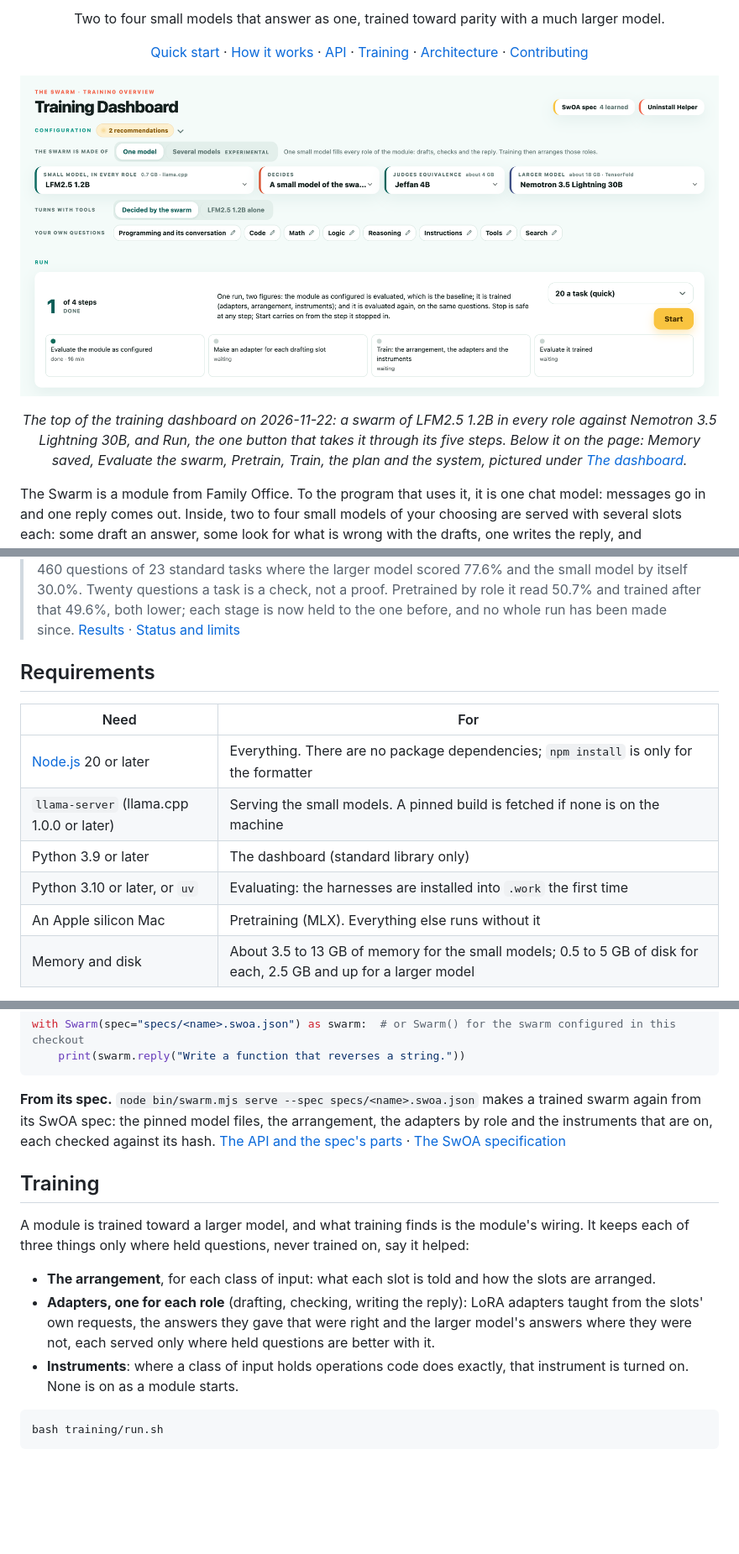
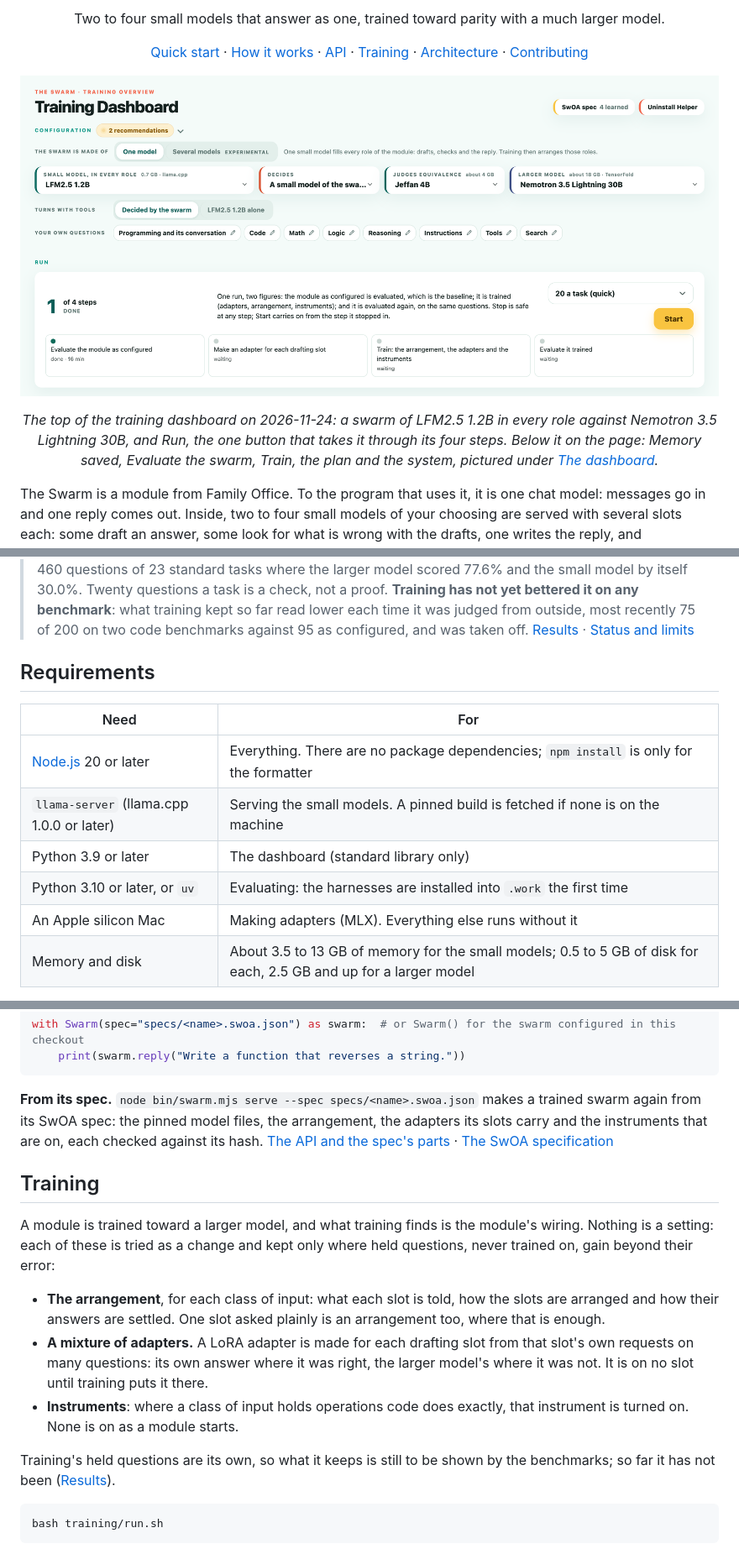
Before and after one commit to nseidm1/The-Swarm, a Markdown page: README.md, 3 parts joined by grey strips. Shown at 84% size. Rendered like a GitHub page; pictures changed too: docs/images/dashboard.png; blank space fills up the shorter version.

````diff
--- a/README.md
+++ b/README.md
@@ -18,10 +18,10 @@
 </p>
 
 <p align="center">
-  <img src="docs/images/dashboard.png" alt="The top of the training dashboard: the SwOA spec and Uninstall Helper buttons; Configuration, with one small model in every role (LFM2.5 1.2B), a small model of the swarm deciding, Jeffan 4B judging equivalence, against Nemotron 3.5 Lightning 30B; who takes turns with tools; whether the swarm is served with its adapters; Your own questions, a button for each body of work; and the Run card: 2 of 5 steps, stopped, the size of each evaluation, whether the arrangement is trained too, Carry on, and the five steps (evaluate the module as configured, pretrain, evaluate it pretrained, train the arrangement, evaluate it pretrained and trained)" width="860">
+  <img src="docs/images/dashboard.png" alt="The top of the training dashboard: the SwOA spec and Uninstall Helper buttons; Configuration, with one small model in every role (LFM2.5 1.2B), a small model of the swarm deciding, Jeffan 4B judging equivalence, against Nemotron 3.5 Lightning 30B; who takes turns with tools; Your own questions, a button for each body of work; and the Run card: the size of each evaluation, Start, and its four steps (evaluate the module as configured, make an adapter for each drafting slot, train, evaluate it trained)" width="860">
 </p>
 
-<p align="center"><em>The top of the training dashboard on 2026-11-22: a swarm of LFM2.5 1.2B in every role against Nemotron 3.5 Lightning 30B, and Run, the one button that takes it through its five steps. Below it on the page: Memory saved, Evaluate the swarm, Pretrain, Train, the plan and the system, pictured under <a href="docs/dashboard.md">The dashboard</a>.</em></p>
+<p align="center"><em>The top of the training dashboard on 2026-11-24: a swarm of LFM2.5 1.2B in every role against Nemotron 3.5 Lightning 30B, and Run, the one button that takes it through its four steps. Below it on the page: Memory saved, Evaluate the swarm, Train, the plan and the system, pictured under <a href="docs/dashboard.md">The dashboard</a>.</em></p>
 
 
 The Swarm is a module from Family Office. To the program that uses it, it is one chat model: messages go in and one reply
@@ -42,7 +42,7 @@ as one model, with the proof of what it does. The Swarm is not tied to one proje
 > Nemotron 3.5 Lightning 30B. As configured, before any training, it scored 55.2% on 460 questions of 23 standard tasks
 > where the larger model scored 77.6% and the small model by itself 30.0%. Twenty questions a task is a check, not a
-> proof. Pretrained by role it read 50.7% and trained after that 49.6%, both lower; each stage is now held to the one
-> before, and no whole run has been made since.
+> proof. **Training has not yet bettered it on any benchmark**: what training kept so far read lower each time it was
+> judged from outside, most recently 75 of 200 on two code benchmarks against 95 as configured, and was taken off.
 > [Results](#results) · [Status and limits](docs/status.md)
 
 ## Requirements
@@ -53,7 +53,7 @@ as one model, with the proof of what it does. The Swarm is not tied to one proje
 | `llama-server` (llama.cpp 1.0.0 or later) | Serving the small models. A pinned build is fetched if none is on the machine |
 | Python 3.9 or later | The dashboard (standard library only) |
 | Python 3.10 or later, or `uv` | Evaluating: the harnesses are installed into `.work` the first time |
-| An Apple silicon Mac | Pretraining (MLX). Everything else runs without it |
+| An Apple silicon Mac | Making adapters (MLX). Everything else runs without it |
 | Memory and disk | About 3.5 to 13 GB of memory for the small models; 0.5 to 5 GB of disk for each, 2.5 GB and up for a larger model |
 
 Everything it fetches goes into `.work`, and the dashboard's Uninstall Helper takes it out again piece by piece.
@@ -150,20 +151,24 @@ with Swarm(spec="specs/<name>.swoa.json") as swarm:  # or Swarm() for the swarm
 ```
 
 **From its spec.** `node bin/swarm.mjs serve --spec specs/<name>.swoa.json` makes a trained swarm again from its SwOA
-spec: the pinned model files, the arrangement, the adapters by role and the instruments that are on, each checked
+spec: the pinned model files, the arrangement, the adapters its slots carry and the instruments that are on, each checked
 against its hash. [The API and the spec's parts](docs/api.md) · [The SwOA specification](docs/swoa.md)
 
 ## Training
 
-A module is trained toward a larger model, and what training finds is the module's wiring. It keeps each of three things
-only where held questions, never trained on, say it helped:
+A module is trained toward a larger model, and what training finds is the module's wiring. Nothing is a setting: each
+of these is tried as a change and kept only where held questions, never trained on, gain beyond their error:
 
-- **The arrangement**, for each class of input: what each slot is told and how the slots are arranged.
-- **Adapters, one for each role** (drafting, checking, writing the reply): LoRA adapters taught from the slots' own
-  requests, the answers they gave that were right and the larger model's answers where they were not, each served
-  only where held questions are better with it.
+- **The arrangement**, for each class of input: what each slot is told, how the slots are arranged and how their
+  answers are settled. One slot asked plainly is an arrangement too, where that is enough.
+- **A mixture of adapters.** A LoRA adapter is made for each drafting slot from that slot's own requests on many
+  questions: its own answer where it was right, the larger model's where it was not. It is on no slot until training
+  puts it there.
 - **Instruments**: where a class of input holds operations code does exactly, that instrument is turned on. None is on
   as a module starts.
+
+Training's held questions are its own, so what it keeps is still to be shown by the benchmarks; so far it has not been
+([Results](#results)).
 
 ```bash
 bash training/run.sh
````
Also changed, not shown: other parts of README.md (+9 -7 lines), docs/configuration.md (+2 -2 lines), docs/dashboard.md (+9 -9 lines), docs/images/dashboard-plan.png, docs/images/dashboard-questions.png, docs/images/dashboard-recommendations.png, docs/images/dashboard-spec.png, docs/images/dashboard-system.png, 2 other files.
